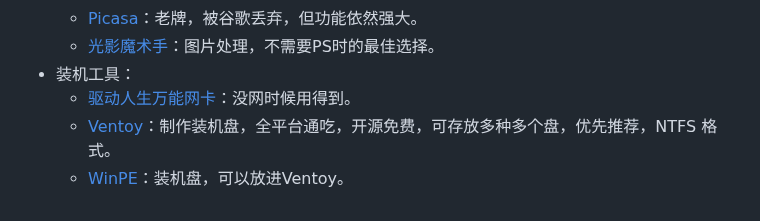
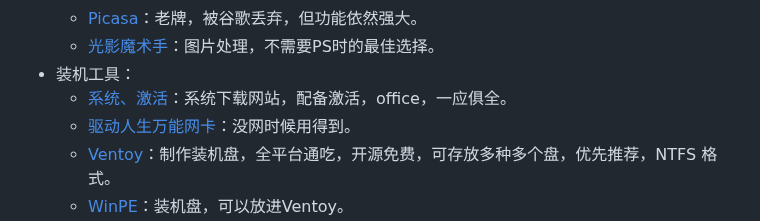
Before and after one commit to js-ping/js-ping.github.io, a Markdown page: README.md, the part around the change. Rendered like a GitHub page.

Commit message:
2023年1月19日

```diff
--- a/README.md
+++ b/README.md
@@ -73,6 +73,7 @@
 	- [Picasa](https://pjs.lanzoux.com/ibipdvi/)：老牌，被谷歌丢弃，但功能依然强大。
 	- [光影魔术手](http://www.neoimaging.cn/)：图片处理，不需要PS时的最佳选择。
 - 装机工具：
+    - [系统、激活](https://hellowindows.cn/)：系统下载网站，配备激活，office，一应俱全。
 	- [驱动人生万能网卡](https://wwp.lanzoul.com/i0Urz06m6kvg)：没网时候用得到。
 	- [Ventoy](https://www.ventoy.net/cn/index.html)：制作装机盘，全平台通吃，开源免费，可存放多种多个盘，优先推荐，NTFS 格式。
 	- [WinPE](http://www.wepe.com.cn/download.html)：装机盘，可以放进Ventoy。
```
